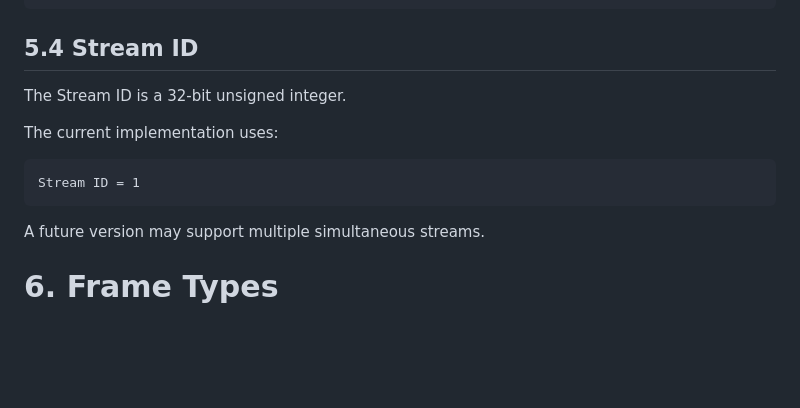
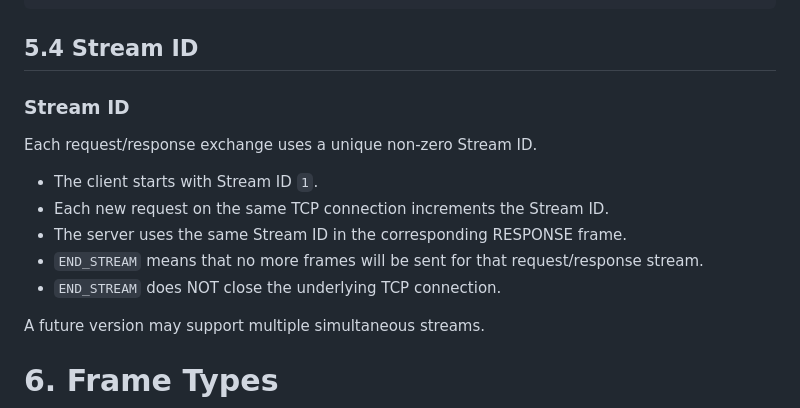
Before and after one commit to tanmay933/binary-http-protocol, a Markdown page: README.md, the part around the change. Rendered like a GitHub page; blank space fills up the shorter version.

Commit message:
Updated StreamId

````diff
--- a/README.md
+++ b/README.md
@@ -94,13 +94,15 @@ The maximum payload size is:
 
 ## 5.4 Stream ID
 
-The Stream ID is a 32-bit unsigned integer.
+### Stream ID
 
-The current implementation uses:
+Each request/response exchange uses a unique non-zero Stream ID.
 
-```text
-Stream ID = 1
-```
+- The client starts with Stream ID `1`.
+- Each new request on the same TCP connection increments the Stream ID.
+- The server uses the same Stream ID in the corresponding RESPONSE frame.
+- `END_STREAM` means that no more frames will be sent for that request/response stream.
+- `END_STREAM` does NOT close the underlying TCP connection.
 
 A future version may support multiple simultaneous streams.
 
````
